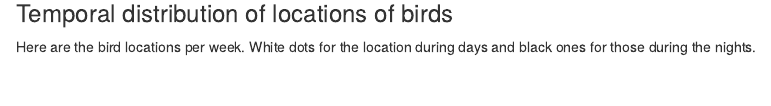
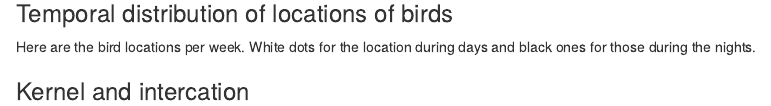
Before and after one commit to romainlorrilliere/KiviKuaka, an R Markdown document (analysis/tikei_tattler.Rmd): the page in a window 1100 px wide, from 1920 px down. Rendered offline with R 4.5, knitr and Pandoc, with nearby package versions; the code chunks are not run, so their results and figures are left out.

Commit message:
Update tikei_tattler.Rmd

````diff
--- a/analysis/tikei_tattler.Rmd
+++ b/analysis/tikei_tattler.Rmd
@@ -336,3 +336,5 @@ gg <- gg + coord_sf(xlim = c(7284148,7288089), ylim = c( -1673693, -1671352))
 gg
 ##ggsave("output/tikei_tattler_week.png",gg)
 ```
+
+### Kernel and intercation
````
